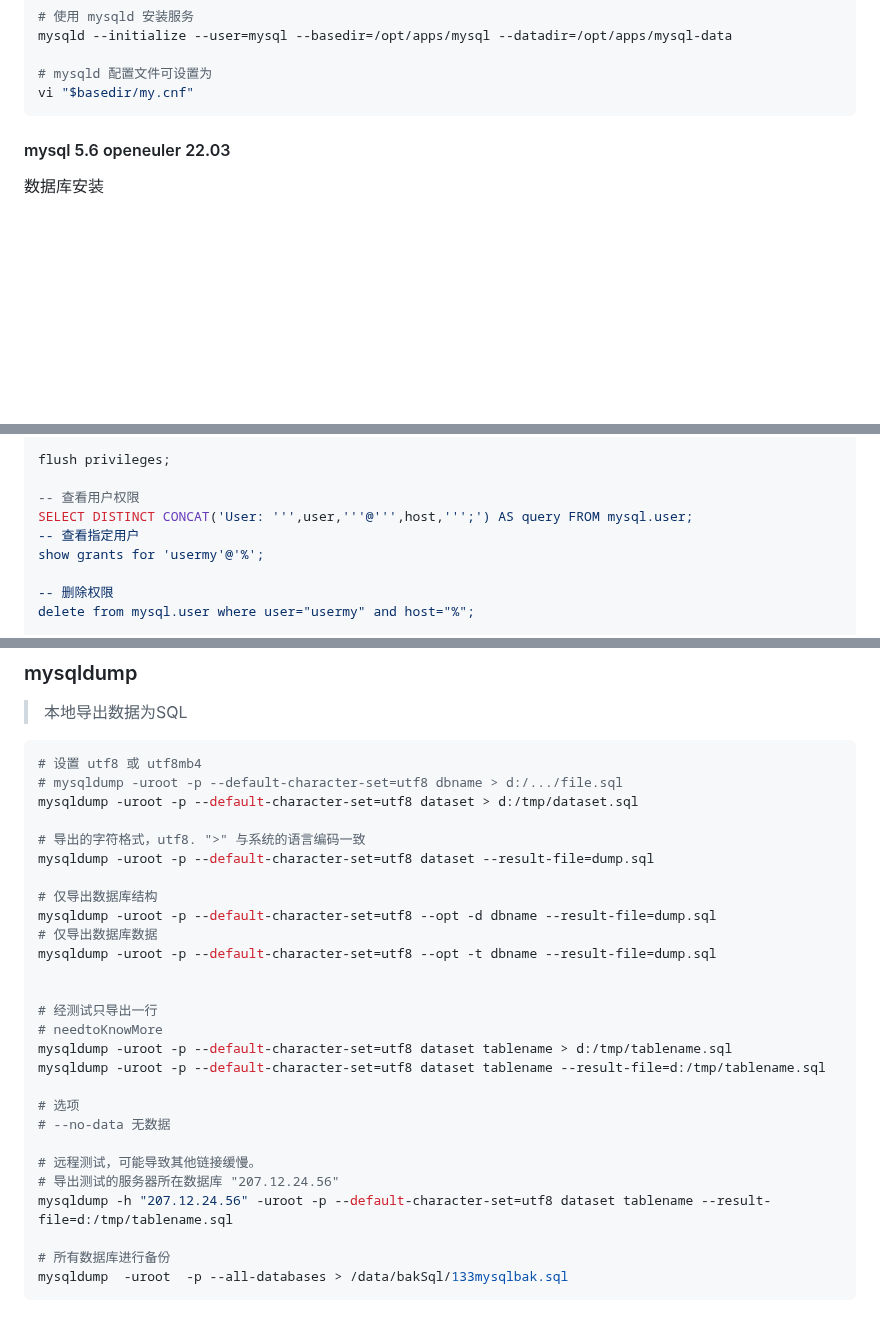
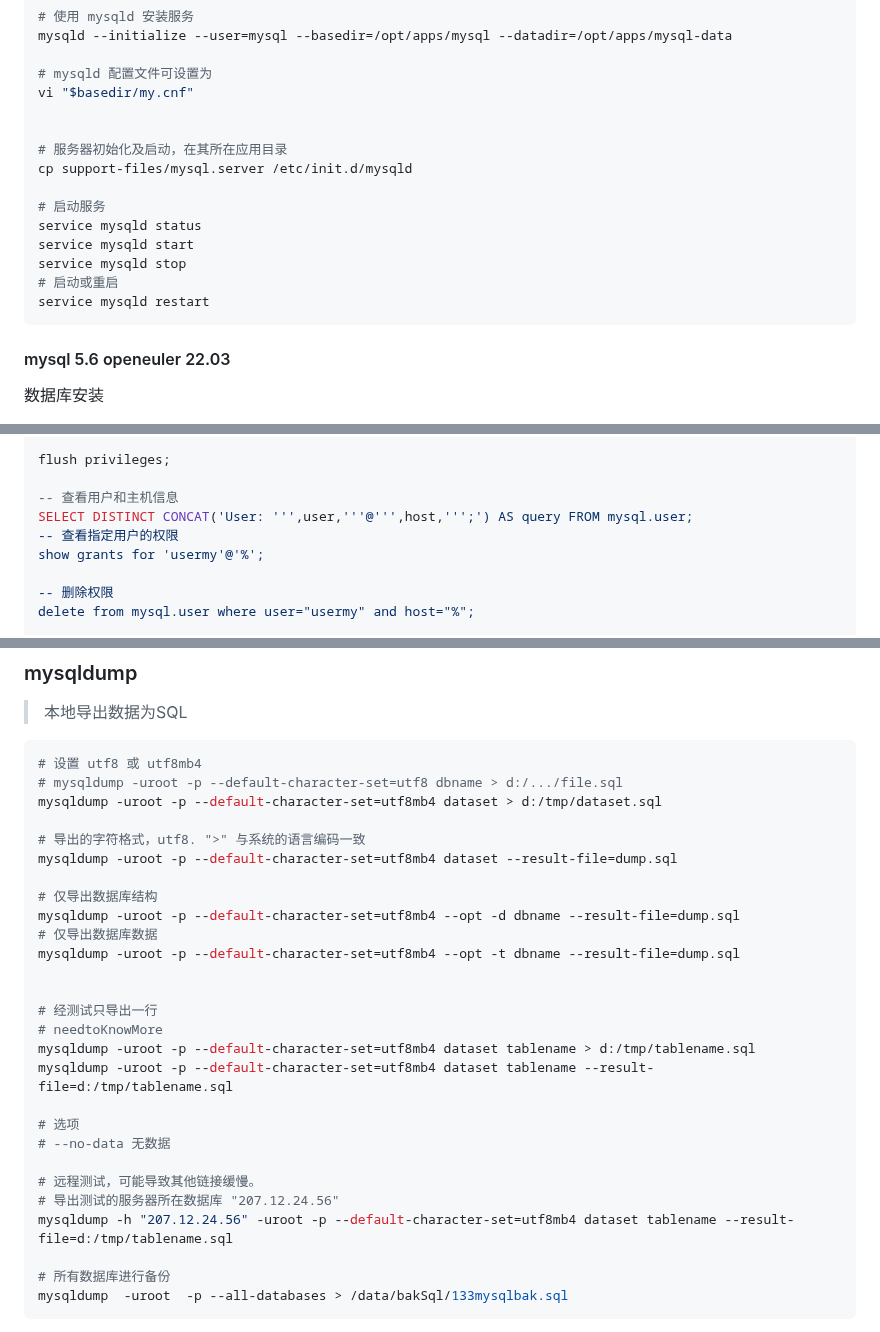
Before and after one commit to conero/lang, a Markdown page: src/database/MySQL.md, 3 parts joined by grey strips. Drawn GitHub-style; blank space fills up the shorter version.

Commit message:
npm 及 数据库等更新完善

````diff
--- a/src/database/MySQL.md
+++ b/src/database/MySQL.md
@@ -245,9 +245,18 @@ mysqld --initialize --user=mysql --basedir=/opt/apps/mysql --datadir=/opt/apps/m
 
 # mysqld 配置文件可设置为
 vi "$basedir/my.cnf"
-```
-
-
+
+
+# 服务器初始化及启动，在其所在应用目录
+cp support-files/mysql.server /etc/init.d/mysqld
+
+# 启动服务
+service mysqld status
+service mysqld start
+service mysqld stop
+# 启动或重启
+service mysqld restart
+```
 
 
 
@@ -1485,9 +1494,9 @@ GRANT ALL PRIVILEGES ON *.* TO 'root'@'192.168.199.99';
 
 flush privileges;
 
--- 查看用户权限
+-- 查看用户和主机信息
 SELECT DISTINCT CONCAT('User: ''',user,'''@''',host,''';') AS query FROM mysql.user;
--- 查看指定用户
+-- 查看指定用户的权限
 show grants for 'usermy'@'%';
 
 -- 删除权限
@@ -1668,28 +1677,28 @@ mysqldump <oldDbname> -u root -p<password> --add-drop-table | mysql <toNewDb> -u
 ```powershell
 # 设置 utf8 或 utf8mb4
 # mysqldump -uroot -p --default-character-set=utf8 dbname > d:/.../file.sql
-mysqldump -uroot -p --default-character-set=utf8 dataset > d:/tmp/dataset.sql
+mysqldump -uroot -p --default-character-set=utf8mb4 dataset > d:/tmp/dataset.sql
 
 # 导出的字符格式，utf8. ">" 与系统的语言编码一致
-mysqldump -uroot -p --default-character-set=utf8 dataset --result-file=dump.sql
+mysqldump -uroot -p --default-character-set=utf8mb4 dataset --result-file=dump.sql
 
 # 仅导出数据库结构
-mysqldump -uroot -p --default-character-set=utf8 --opt -d dbname --result-file=dump.sql
+mysqldump -uroot -p --default-character-set=utf8mb4 --opt -d dbname --result-file=dump.sql
 # 仅导出数据库数据
-mysqldump -uroot -p --default-character-set=utf8 --opt -t dbname --result-file=dump.sql
+mysqldump -uroot -p --default-character-set=utf8mb4 --opt -t dbname --result-file=dump.sql
 
 
 # 经测试只导出一行
 # needtoKnowMore
-mysqldump -uroot -p --default-character-set=utf8 dataset tablename > d:/tmp/tablename.sql
-mysqldump -uroot -p --default-character-set=utf8 dataset tablename --result-file=d:/tmp/tablename.sql
+mysqldump -uroot -p --default-character-set=utf8mb4 dataset tablename > d:/tmp/tablename.sql
+mysqldump -uroot -p --default-character-set=utf8mb4 dataset tablename --result-file=d:/tmp/tablename.sql
 
 # 选项
 # --no-data 无数据
 
 # 远程测试，可能导致其他链接缓慢。
 # 导出测试的服务器所在数据库 "207.12.24.56"
-mysqldump -h "207.12.24.56" -uroot -p --default-character-set=utf8 dataset tablename --result-file=d:/tmp/tablename.sql
+mysqldump -h "207.12.24.56" -uroot -p --default-character-set=utf8mb4 dataset tablename --result-file=d:/tmp/tablename.sql
 
 # 所有数据库进行备份
 mysqldump  -uroot  -p --all-databases > /data/bakSql/133mysqlbak.sql
````
Also changed, not shown: src/Js.md (+9 -0 lines), 1 other file.
